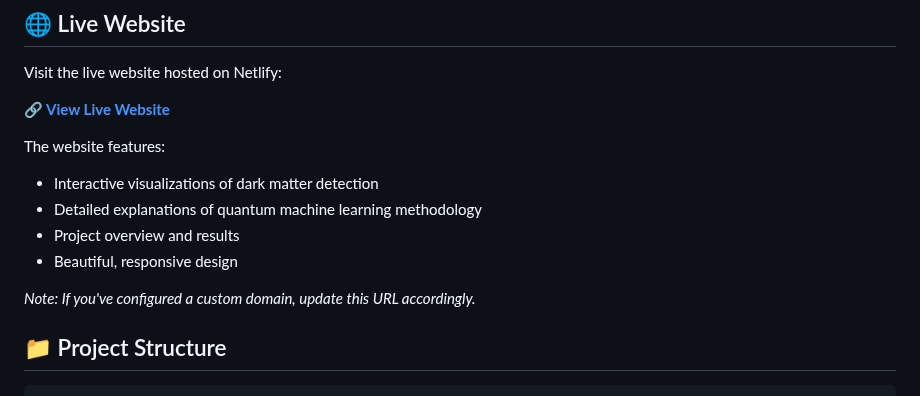
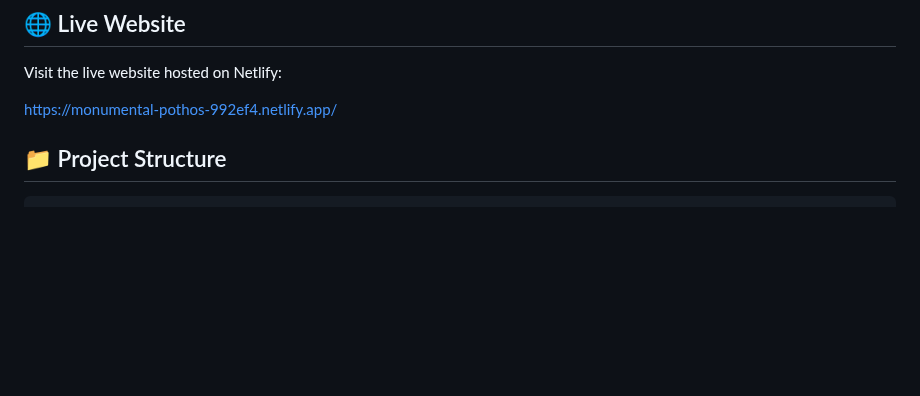
Before and after one commit to avivo8/dark_matter_projectile, a Markdown page: README.md, the part around the change. Drawn GitHub-style; blank space fills up the shorter version.

```diff
--- a/README.md
+++ b/README.md
@@ -10,15 +10,11 @@ This project demonstrates how quantum machine learning can be applied to astroph
 
 Visit the live website hosted on Netlify:
 
-**🔗 [View Live Website](https://dark-matter-projectile.netlify.app)**
+https://monumental-pothos-992ef4.netlify.app/
 
-The website features:
-- Interactive visualizations of dark matter detection
-- Detailed explanations of quantum machine learning methodology
-- Project overview and results
-- Beautiful, responsive design
 
-*Note: If you've configured a custom domain, update this URL accordingly.*
+
+
 
 ## 📁 Project Structure
 
```
